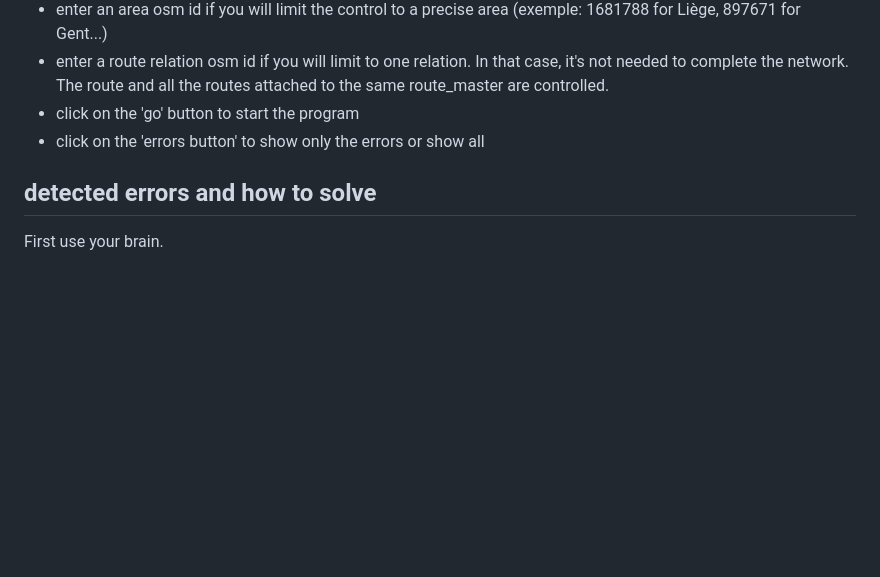
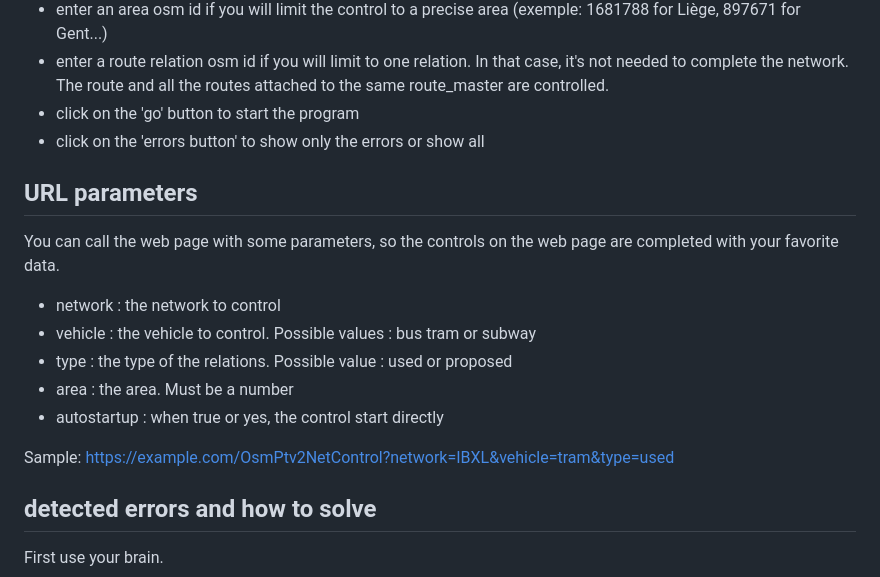
Before and after one commit to wwwouaiebe/OsmPtv2NetControl, a Markdown page: README.md, the part around the change. Rendered like a GitHub page; blank space fills up the shorter version.

Commit message:
App parameters doc

```diff
--- a/README.md
+++ b/README.md
@@ -24,6 +24,18 @@ On the main web page complete:
 - enter a route relation osm id if you will limit to one relation. In that case, it's not needed to complete the network. The route and all the routes attached to the same route_master are controlled.
 - click on the 'go' button to start the program
 - click on the 'errors button' to show only the errors or show all
+
+## URL parameters
+
+You can call the web page with some parameters, so the controls on the web page are completed with your favorite data.
+- network : the network to control
+- vehicle : the vehicle to control. Possible values : bus tram or subway
+- type : the type of the relations. Possible value : used or proposed
+- area : the area. Must be a number
+- autostartup : when true or yes, the control start directly
+
+Sample:
+https://example.com/OsmPtv2NetControl?network=IBXL&vehicle=tram&type=used
 
 ## detected errors and how to solve
 
```
